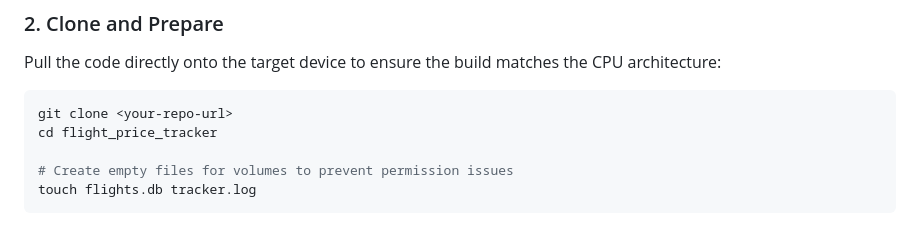
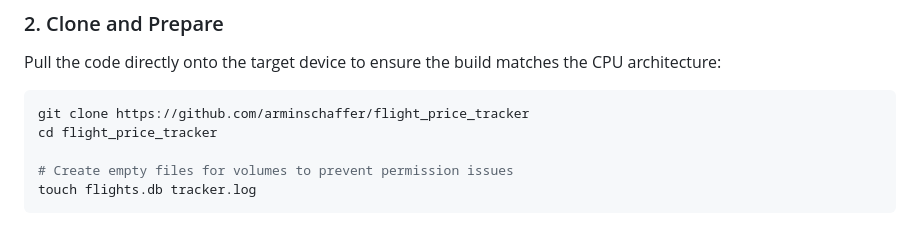
Before and after one commit to arminschaffer/flight_price_tracker, a Markdown page: README.md, the part around the change. Rendered like a GitHub page.

````diff
--- a/README.md
+++ b/README.md
@@ -82,7 +82,7 @@ sudo apt update && sudo apt install -y podman git
 Pull the code directly onto the target device to ensure the build matches the CPU architecture:
 
 ```bash
-git clone <your-repo-url>
+git clone https://github.com/arminschaffer/flight_price_tracker
 cd flight_price_tracker
 
 # Create empty files for volumes to prevent permission issues
````
